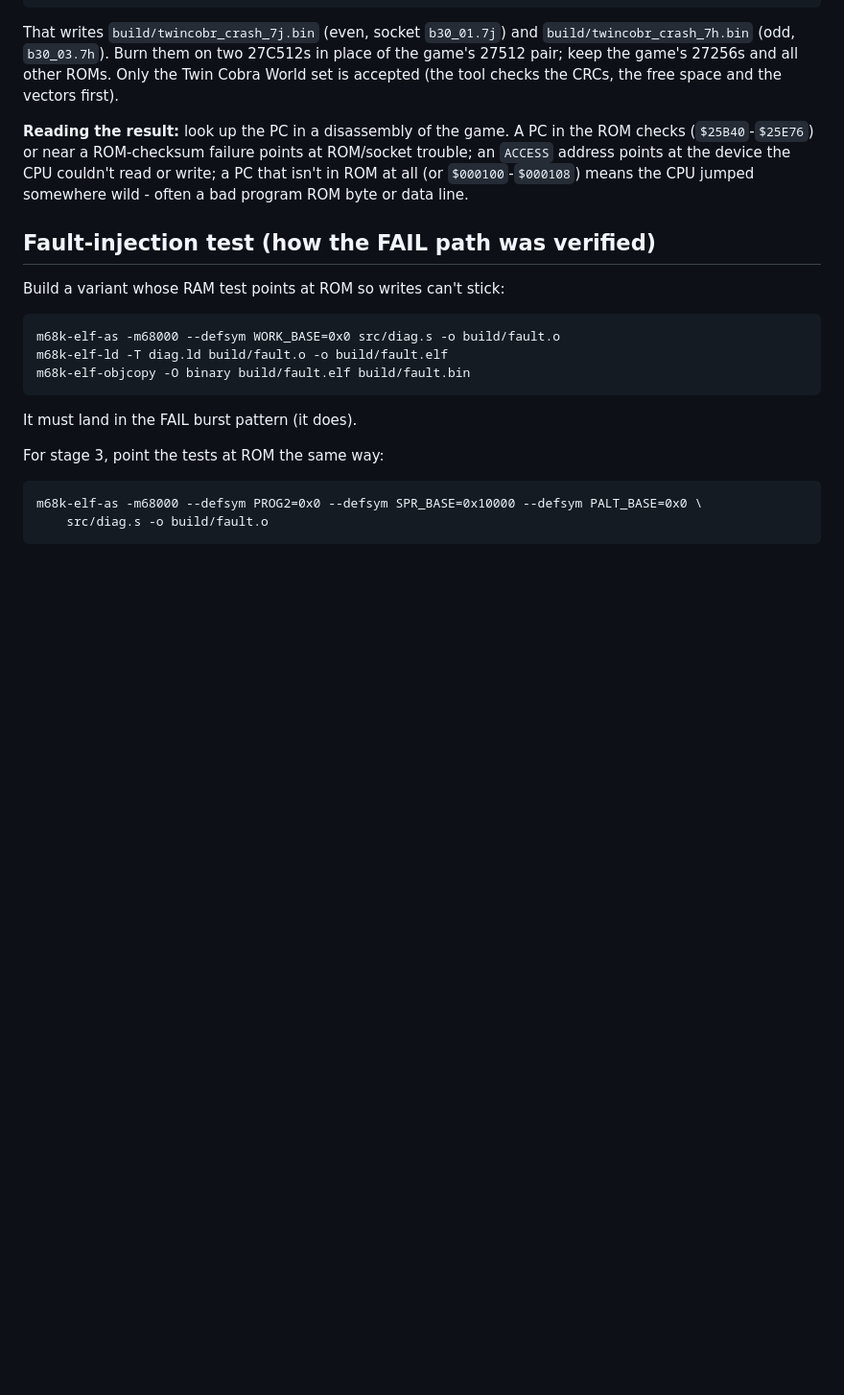
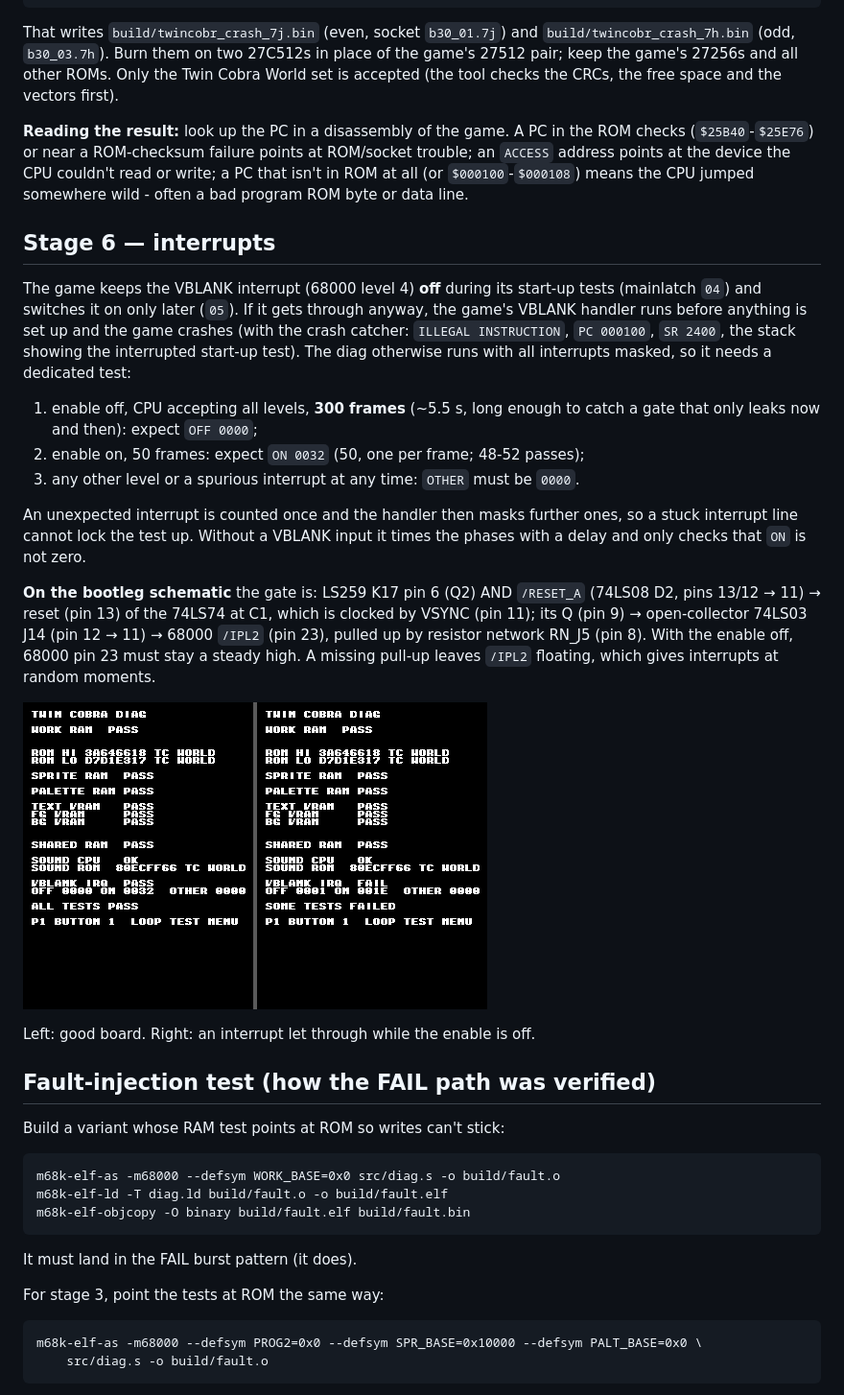
Before and after one commit to patzik/twin-cobra-diag, a Markdown page: diag/README.md, the part around one of its changes. Shown at 96% size. Rendered like a GitHub page; pictures changed too: diag/doc/stage6_irq.png (added); blank space fills up the shorter version.

Commit message:
Add stage 6: VBLANK interrupt gating test
A real board crashed the game inside its VBLANK handler during the
start-up sprite test: the level-4 interrupt got through while mainlatch
Q2 had it switched off. The diag ran with interrupts masked, so it could
not see this.

Stage 6 installs counting handlers for levels 1-7 and spurious, then
counts VBLANK interrupts over 300 frames with the enable off (expect 0)
and 50 frames with it on (expect one per frame); any other level fails.
An unexpected interrupt is counted once and then masked, so a stuck line
cannot lock the test up. Report: "VBLANK IRQ PASS/FAIL" and
"OFF xxxx ON xxxx OTHER xxxx". The loop menu moves down three lines.
Verified in MAME: pass, and a forced leaking gate (FAIL, OFF 0001).

Co-Authored-By: Claude Opus 5.5 <noreply@anthropic.com>

````diff
--- a/diag/README.md
+++ b/diag/README.md
@@ -250,6 +256,33 @@ is accepted (the tool checks the CRCs, the free space and the vectors first).
 ROM at all (or `$000100`-`$000108`) means the CPU jumped somewhere wild - often a bad
 program ROM byte or data line.
 
+## Stage 6 — interrupts
+The game keeps the VBLANK interrupt (68000 level 4) **off** during its start-up tests
+(mainlatch `04`) and switches it on only later (`05`). If it gets through anyway, the
+game's VBLANK handler runs before anything is set up and the game crashes (with the crash
+catcher: `ILLEGAL INSTRUCTION`, `PC 000100`, `SR 2400`, the stack showing the interrupted
+start-up test). The diag otherwise runs with all interrupts masked, so it needs a
+dedicated test:
+
+1. enable off, CPU accepting all levels, **300 frames** (~5.5 s, long enough to catch a gate
+   that only leaks now and then): expect `OFF 0000`;
+2. enable on, 50 frames: expect `ON 0032` (50, one per frame; 48-52 passes);
+3. any other level or a spurious interrupt at any time: `OTHER` must be `0000`.
+
+An unexpected interrupt is counted once and the handler then masks further ones, so a
+stuck interrupt line cannot lock the test up. Without a VBLANK input it times the phases
+with a delay and only checks that `ON` is not zero.
+
+**On the bootleg schematic** the gate is: LS259 K17 pin 6 (Q2) AND `/RESET_A` (74LS08 D2,
+pins 13/12 → 11) → reset (pin 13) of the 74LS74 at C1, which is clocked by VSYNC (pin 11);
+its Q (pin 9) → open-collector 74LS03 J14 (pin 12 → 11) → 68000 `/IPL2` (pin 23), pulled up
+by resistor network RN_J5 (pin 8). With the enable off, 68000 pin 23 must stay a steady high.
+A missing pull-up leaves `/IPL2` floating, which gives interrupts at random moments.
+
+![interrupt test](doc/stage6_irq.png)
+
+Left: good board. Right: an interrupt let through while the enable is off.
+
 ## Fault-injection test (how the FAIL path was verified)
 Build a variant whose RAM test points at ROM so writes can't stick:
 ```
````
Also changed, not shown: other parts of diag/README.md (+6 -0 lines), 4 other files.
